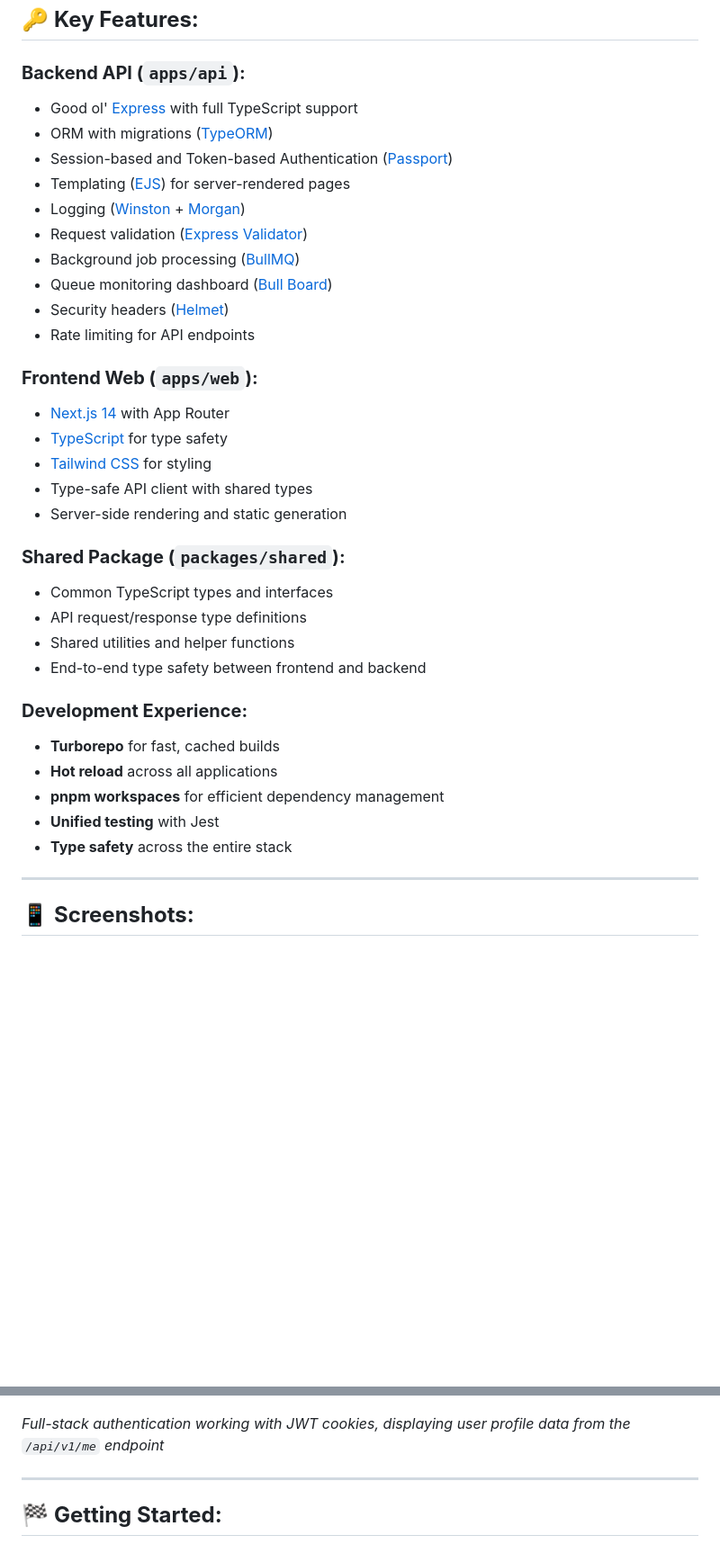
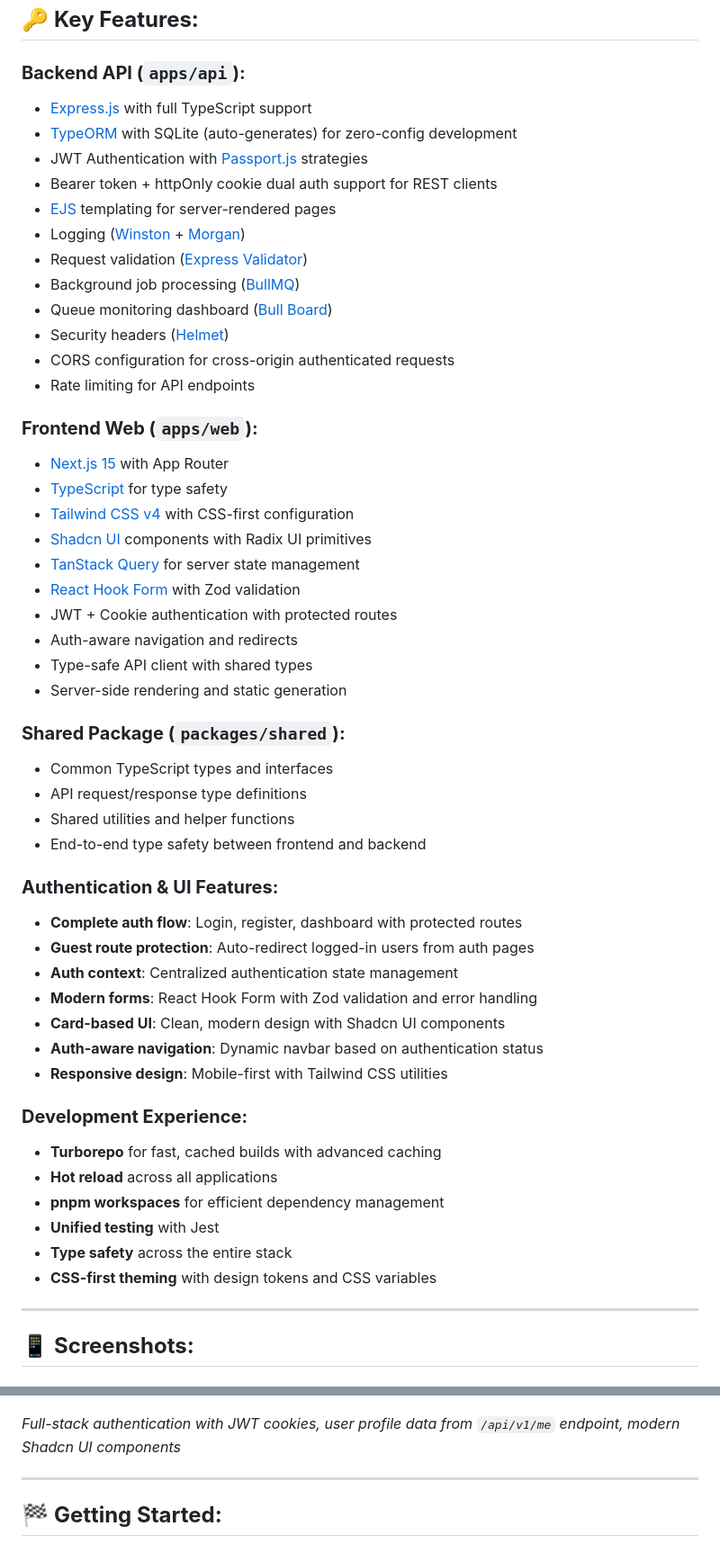
Before and after one commit to tanmaymishu/nextpress, a Markdown page: README.md, 2 parts joined by grey strips. Shown: that part at 90% size. Rendered like a GitHub page; blank space fills up the shorter version.

```diff
--- a/README.md
+++ b/README.md
@@ -31,21 +34,28 @@ nextpress/
 ## 🔑 **Key Features:**
 
 ### **Backend API (`apps/api`):**
-- Good ol' [Express](https://expressjs.com/) with full TypeScript support
-- ORM with migrations ([TypeORM](https://typeorm.io/))
-- Session-based and Token-based Authentication ([Passport](http://www.passportjs.org/))
-- Templating ([EJS](https://ejs.co/)) for server-rendered pages
+- [Express.js](https://expressjs.com/) with full TypeScript support
+- [TypeORM](https://typeorm.io/) with SQLite (auto-generates) for zero-config development
+- JWT Authentication with [Passport.js](http://www.passportjs.org/) strategies
+- Bearer token + httpOnly cookie dual auth support for REST clients
+- [EJS](https://ejs.co/) templating for server-rendered pages
 - Logging ([Winston](https://github.com/winstonjs/winston) + [Morgan](https://github.com/expressjs/morgan))
 - Request validation ([Express Validator](https://express-validator.github.io/))
 - Background job processing ([BullMQ](https://docs.bullmq.io/))
 - Queue monitoring dashboard ([Bull Board](https://github.com/felixmosh/bull-board))
 - Security headers ([Helmet](https://helmetjs.github.io/))
+- CORS configuration for cross-origin authenticated requests
 - Rate limiting for API endpoints
 
 ### **Frontend Web (`apps/web`):**
-- [Next.js 14](https://nextjs.org/) with App Router
+- [Next.js 15](https://nextjs.org/) with App Router
 - [TypeScript](https://www.typescriptlang.org/) for type safety
-- [Tailwind CSS](https://tailwindcss.com/) for styling
+- [Tailwind CSS v4](https://tailwindcss.com/) with CSS-first configuration
+- [Shadcn UI](https://ui.shadcn.com/) components with Radix UI primitives
+- [TanStack Query](https://tanstack.com/query) for server state management
+- [React Hook Form](https://react-hook-form.com/) with Zod validation
+- JWT + Cookie authentication with protected routes
+- Auth-aware navigation and redirects
 - Type-safe API client with shared types
 - Server-side rendering and static generation
 
@@ -55,12 +65,22 @@ nextpress/
 - Shared utilities and helper functions
 - End-to-end type safety between frontend and backend
 
+### **Authentication & UI Features:**
+- **Complete auth flow**: Login, register, dashboard with protected routes
+- **Guest route protection**: Auto-redirect logged-in users from auth pages
+- **Auth context**: Centralized authentication state management
+- **Modern forms**: React Hook Form with Zod validation and error handling
+- **Card-based UI**: Clean, modern design with Shadcn UI components
+- **Auth-aware navigation**: Dynamic navbar based on authentication status
+- **Responsive design**: Mobile-first with Tailwind CSS utilities
+
 ### **Development Experience:**
-- **Turborepo** for fast, cached builds
+- **Turborepo** for fast, cached builds with advanced caching
 - **Hot reload** across all applications
 - **pnpm workspaces** for efficient dependency management
 - **Unified testing** with Jest
 - **Type safety** across the entire stack
+- **CSS-first theming** with design tokens and CSS variables
 
 ---
 
@@ -76,7 +96,7 @@ nextpress/
   <img src=".github/dashboard.png" alt="NextPress Dashboard" width="800">
 </p>
 
-*Full-stack authentication working with JWT cookies, displaying user profile data from the `/api/v1/me` endpoint*
+*Full-stack authentication with JWT cookies, user profile data from `/api/v1/me` endpoint, modern Shadcn UI components*
 
 ---
 
```
Also changed, not shown: other parts of README.md (+47 -18 lines).
